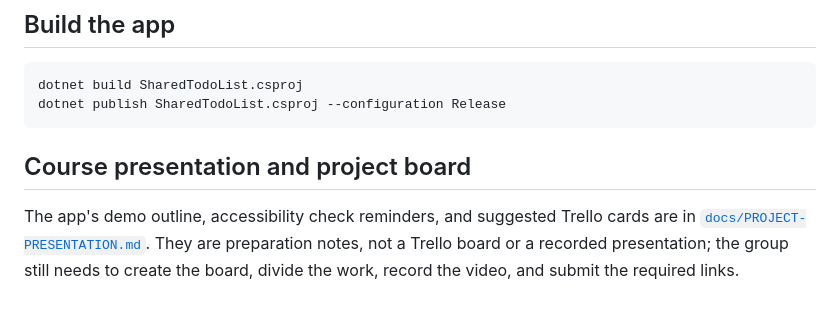
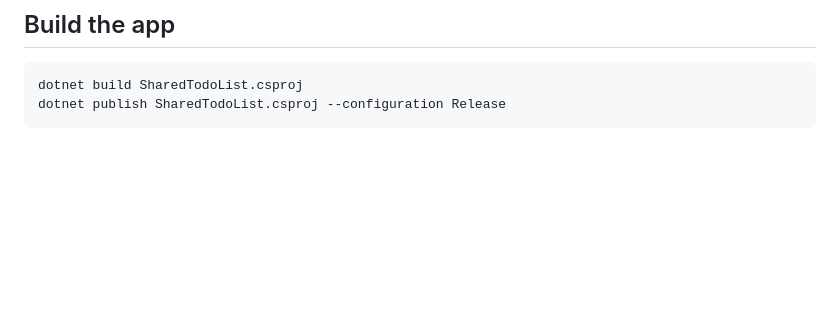
Before and after one commit to Viktorfrosty/SharedTodoList, a Markdown page: README.md, the part around the change. GitHub-like rendering; blank space fills up the shorter version.

Commit message:
adjust README

````diff
--- a/README.md
+++ b/README.md
@@ -82,7 +82,3 @@ Set all four Firebase variables or leave all four empty. If they're empty, the p
 dotnet build SharedTodoList.csproj
 dotnet publish SharedTodoList.csproj --configuration Release
 ```
-
-## Course presentation and project board
-
-The app's demo outline, accessibility check reminders, and suggested Trello cards are in [`docs/PROJECT-PRESENTATION.md`](docs/PROJECT-PRESENTATION.md). They are preparation notes, not a Trello board or a recorded presentation; the group still needs to create the board, divide the work, record the video, and submit the required links.
````
